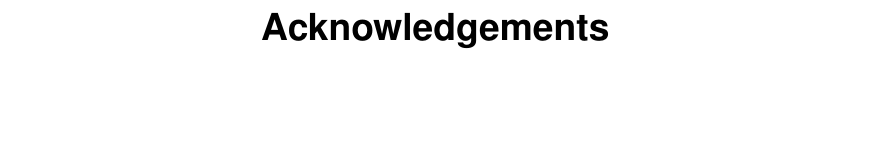
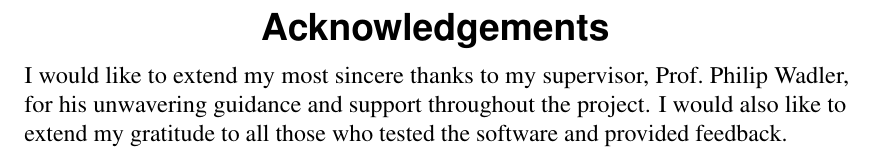
Before and after one commit to oathompsonjones/A-Graphical-Playground-for-Haskell, a LaTeX document (report/sections/preliminary.tex): part of page 4 of 5, cut so that both start at the same text, the shorter picture padded with empty space. Compiled offline with pdfLaTeX.

Commit message:
Add acknowledgements

```diff
--- a/report/sections/preliminary.tex
+++ b/report/sections/preliminary.tex
@@ -56,7 +56,10 @@
     \end{ethics}
 
     \begin{acknowledgements}
-        % Any acknowledgements go here.
+        I would like to extend my most sincere thanks to my supervisor, Prof.~Philip
+            Wadler, for his unwavering guidance and support throughout the project.
+        I would also like to extend my gratitude to all those who tested the software
+            and provided feedback.
     \end{acknowledgements}
 
     \tableofcontents
```
